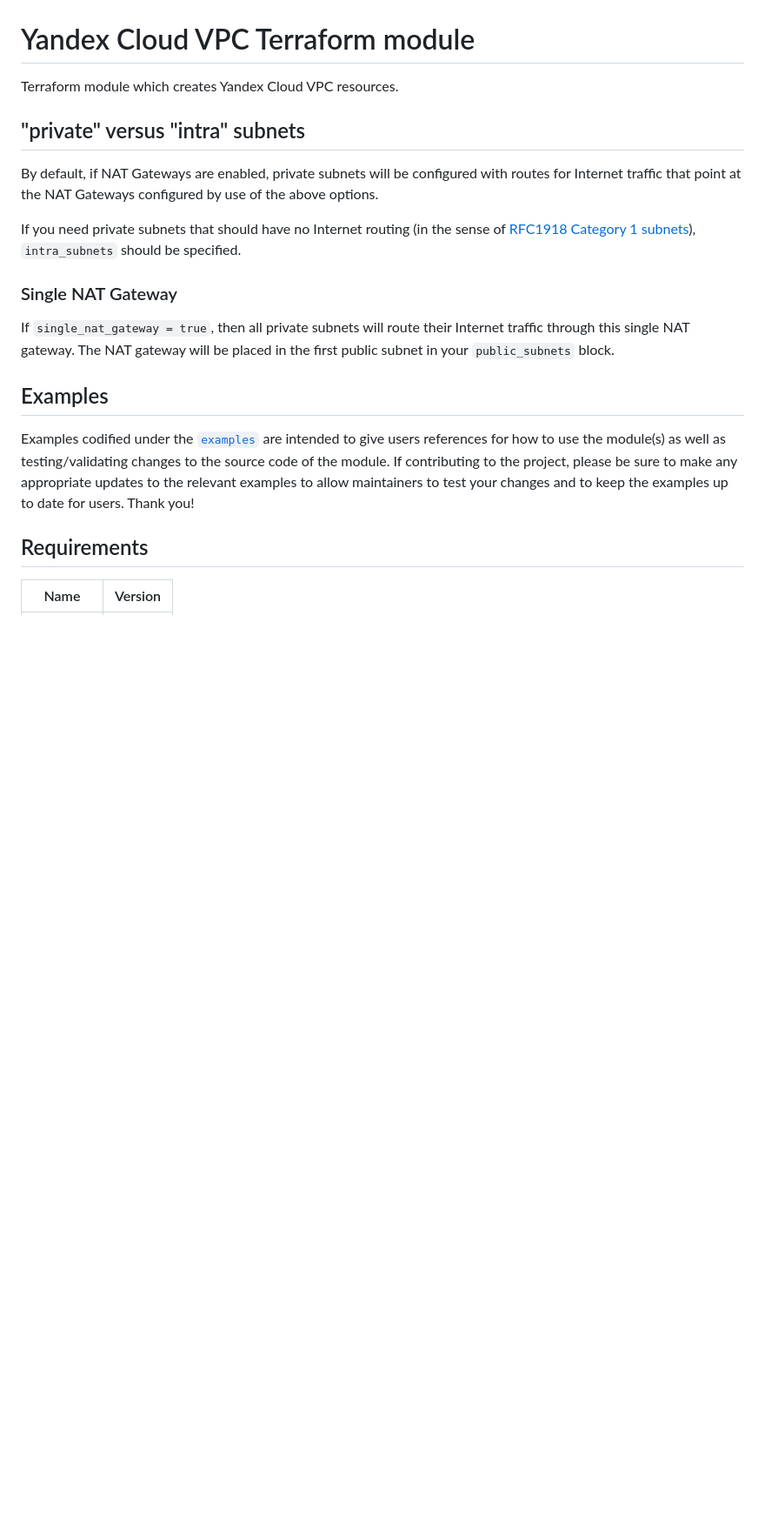
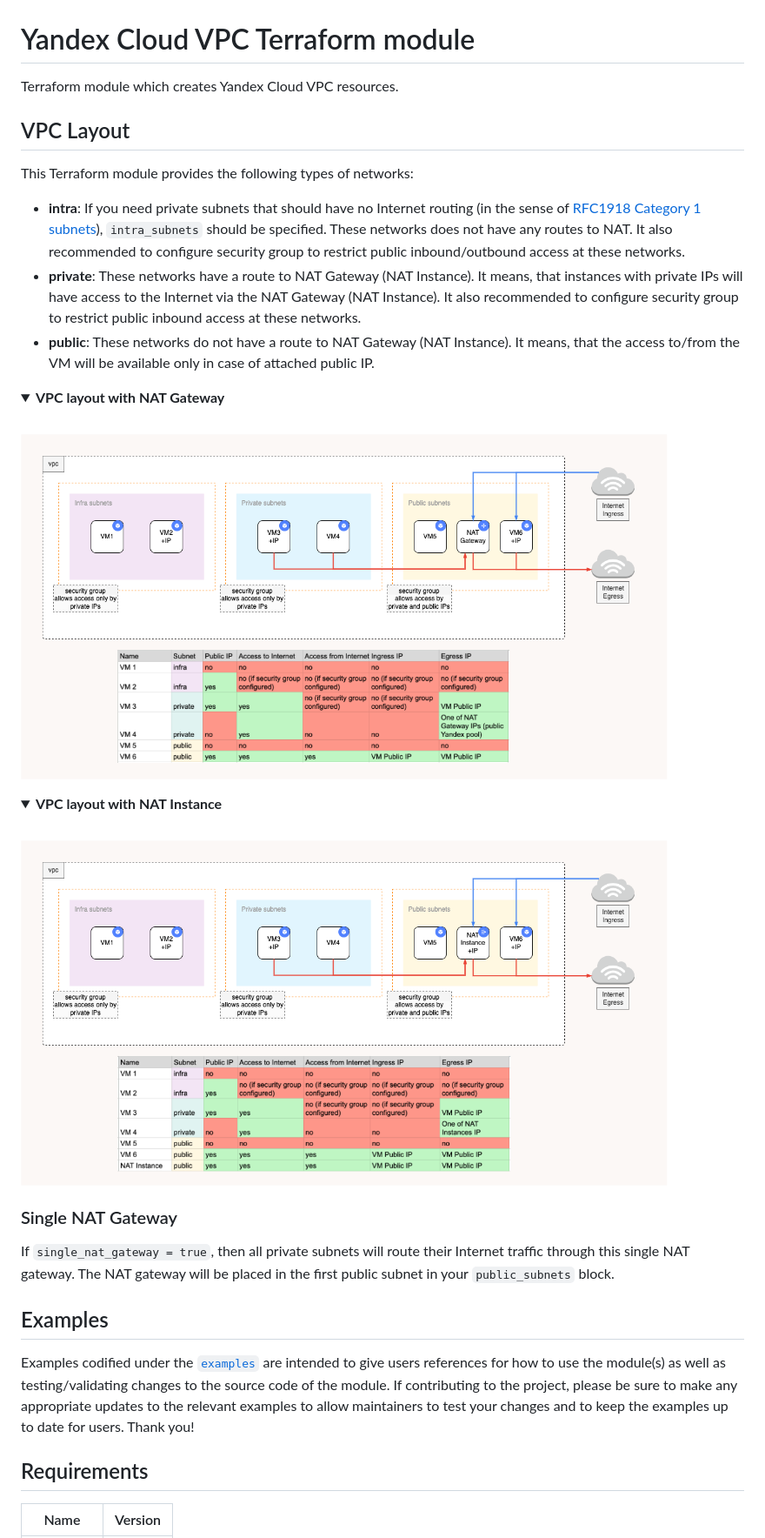
Before and after one commit to terraform-yacloud-modules/terraform-yandex-vpc, a Markdown page: README.md, the part around the change. Shown at 87% size. GitHub-like rendering; pictures changed too: assets/vpc_nat_gateway.png (added), assets/vpc_nat_instance.png (added); folded sections open; blank space fills up the shorter version.

Commit message:
feat: add images

```diff
--- a/README.md
+++ b/README.md
@@ -2,11 +2,21 @@
 
 Terraform module which creates Yandex Cloud VPC resources.
 
-## "private" versus "intra" subnets
+## VPC Layout
+This Terraform module provides the following types of networks:
+* **intra**: If you need private subnets that should have no Internet routing (in the sense of [RFC1918 Category 1 subnets](https://tools.ietf.org/html/rfc1918)), `intra_subnets` should be specified. These networks does not have any routes to NAT. It also recommended to configure security group to restrict public inbound/outbound access at these networks.
+* **private**: These networks have a route to NAT Gateway (NAT Instance). It means, that instances with private IPs will have access to the Internet via the NAT Gateway (NAT Instance). It also recommended to configure security group to restrict public inbound access at these networks.
+* **public**: These networks do not have a route to NAT Gateway (NAT Instance). It means, that the access to/from the VM will be available only in case of attached public IP.
 
-By default, if NAT Gateways are enabled, private subnets will be configured with routes for Internet traffic that point at the NAT Gateways configured by use of the above options.
 
-If you need private subnets that should have no Internet routing (in the sense of [RFC1918 Category 1 subnets](https://tools.ietf.org/html/rfc1918)), `intra_subnets` should be specified.
+<details><summary><b>VPC layout with NAT Gateway</b></summary><br>
+<img src="assets/vpc_nat_gateway.png" alt="vpc_nat_gateway">
+</details>
+
+<details><summary><b>VPC layout with NAT Instance</b></summary><br>
+<img src="assets/vpc_nat_instance.png" alt="vpc_nat_instance">
+</details>
+
 
 ### Single NAT Gateway
 
```
Also changed, not shown: 2 other files.
